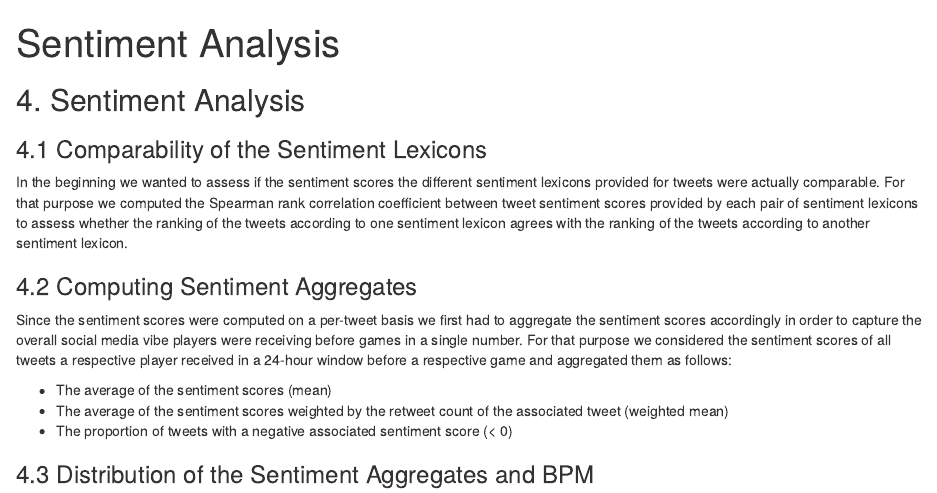
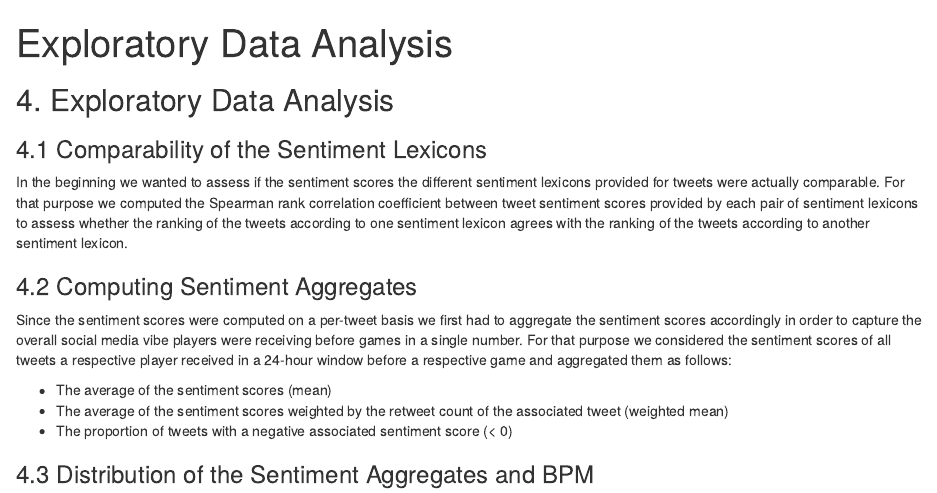
Before and after one commit to jannikgreif/DataSciR_2021, an R Markdown document (website/content/Exploratory Data Analysis/_index.Rmd): the page in a window 1100 px wide, from its top. Rendered offline with R 4.5, knitr and Pandoc, with nearby package versions; some code elsewhere in the file could not run offline.

Commit message:
update EDA page

````diff
--- a/website/content/Sentiment Analysis/_index.Rmd
+++ b/website/content/Exploratory Data Analysis/_index.Rmd
@@ -1,5 +1,5 @@
 ---
-title: Sentiment Analysis
+title: Exploratory Data Analysis
 weight: 4
 chapter: true
 ---
@@ -9,7 +9,7 @@ text-align: justify} #chapter h3 {
 text-align: left}
 </style>
 
-## 4. Sentiment Analysis
+## 4. Exploratory Data Analysis
 
 ```{r setup, include=FALSE}
 library(tidyverse)
````
Also changed, not shown: website/content/Exploratory Data Analysis/_index.html, website/static/Exploratory Data Analysis/_index_files/figure-html/compute_sentiment_consensus_spearman-1.png (added), website/static/Exploratory Data Analysis/_index_files/figure-html/plot-boxplot-BPM-1.png (added), website/content/Exploratory Data Analysis/_index.Rmd (4 more changed lines).
